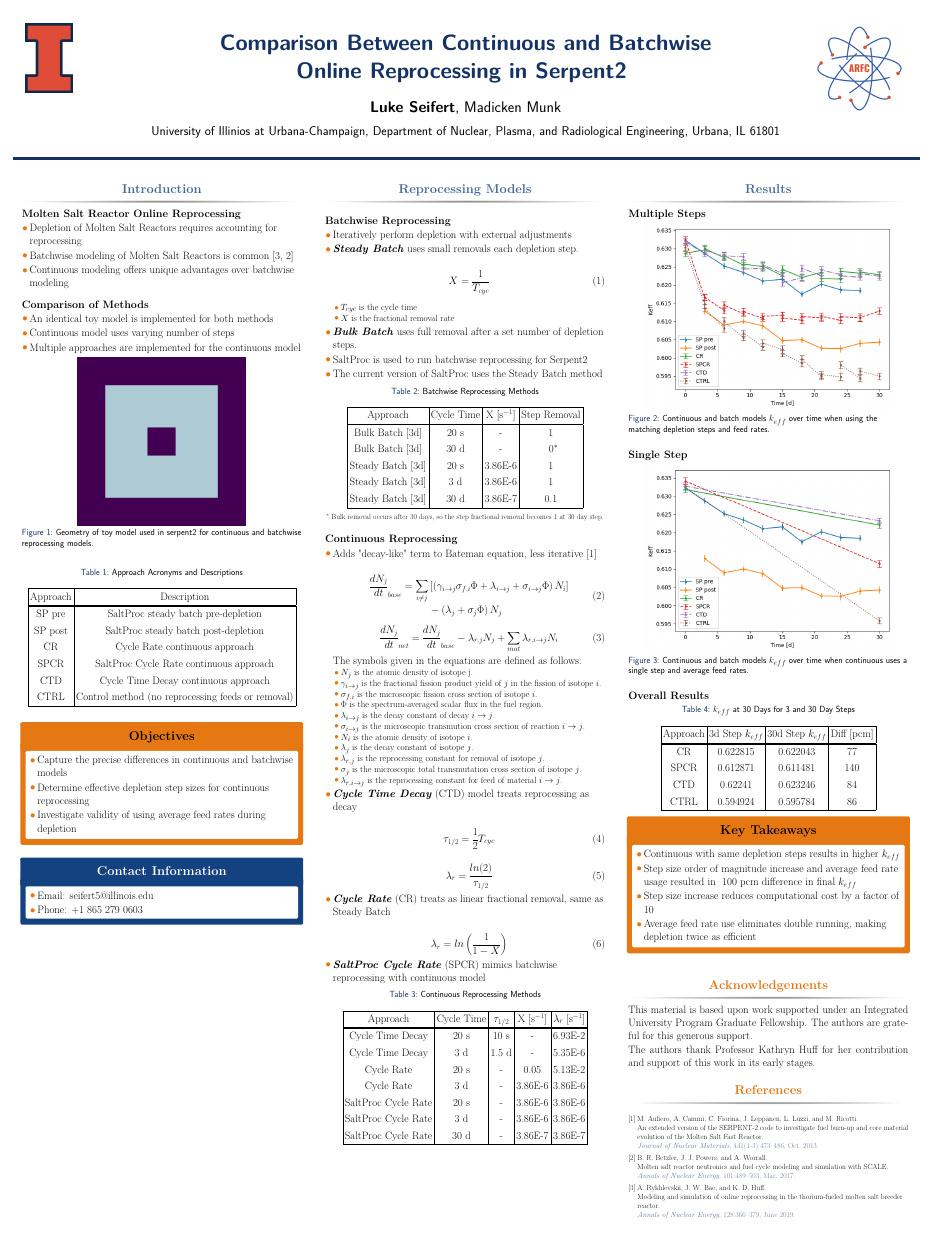
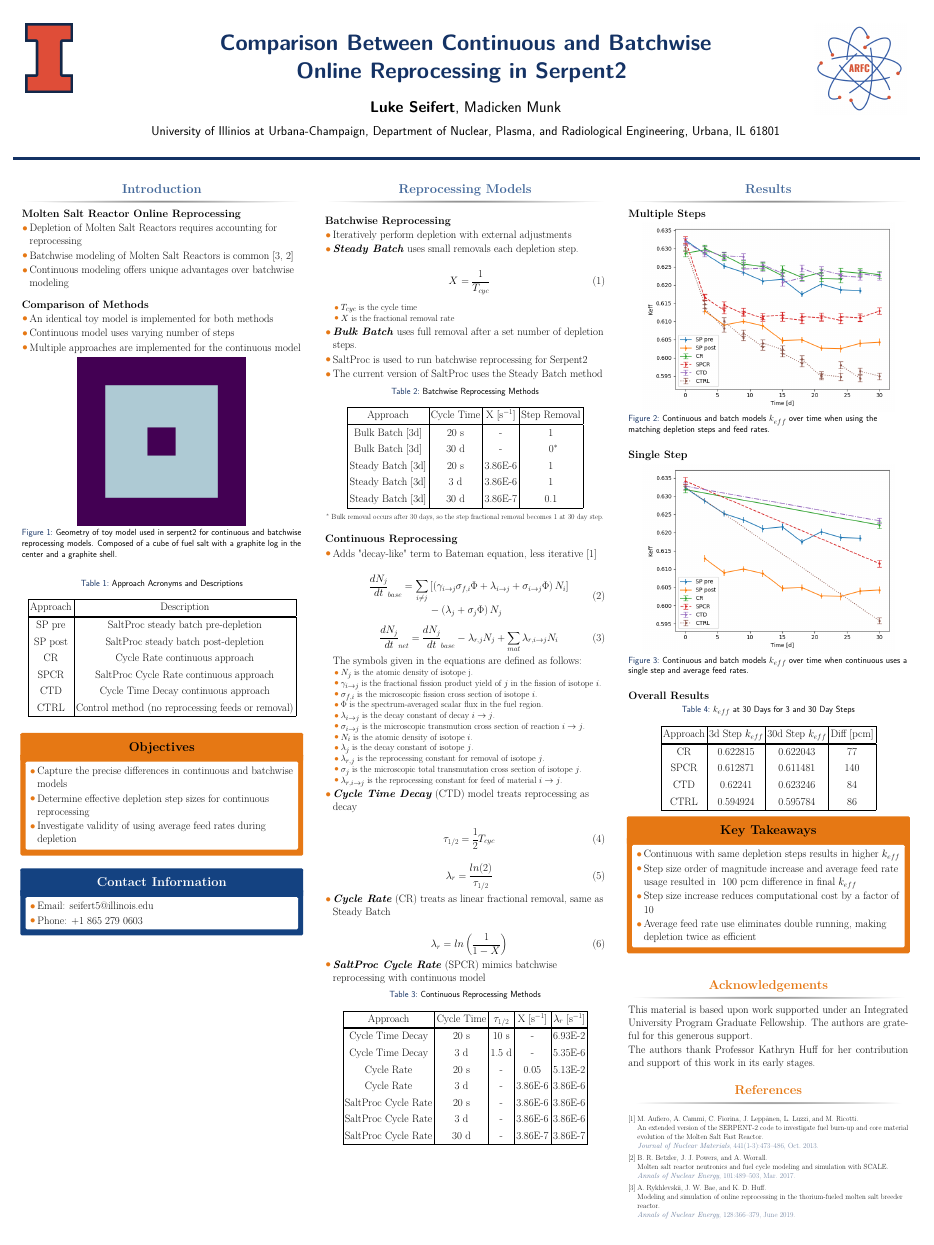
Before and after one commit to LukeSeifert/2022_ANS_StudentConf_Poster, a LaTeX poster (poster/poster.tex): the whole page. Compiled offline with pdfLaTeX.

Commit message:
Updated geometry description

```diff
--- a/poster/poster.tex
+++ b/poster/poster.tex
@@ -152,7 +152,7 @@
 \begin{figure}
 	\label{fig:toy_geom}
 	\includegraphics[width=0.6\linewidth]{images/CR0_geom1.png}
-	\caption{Geometry of toy model used in serpent2 for continuous and batchwise reprocessing models.}
+	\caption{Geometry of toy model used in serpent2 for continuous and batchwise reprocessing models. Composed of a cube of fuel salt with a graphite log in the center and a graphite shell.}
 \end{figure}
 
 
```
Also changed, not shown: poster/poster.pdf.
